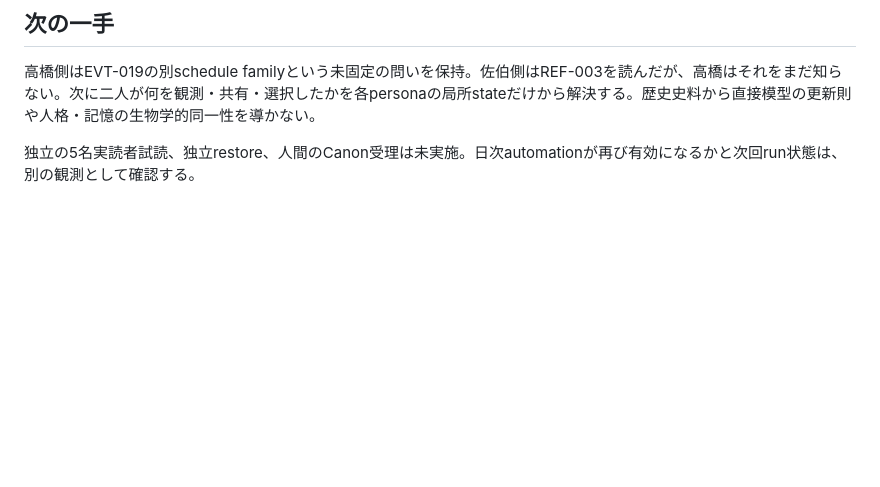
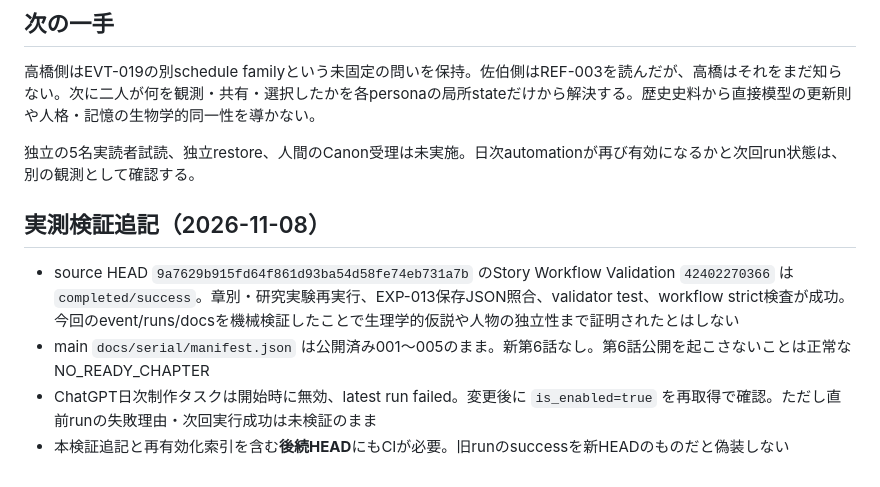
Before and after one commit to Unjuno/tensei-neural-network, a Markdown page: notes/runs/2026-11-08-primary-neurophysiology.md, the part around the change. GitHub-like rendering; blank space fills up the shorter version.

Commit message:
EVT-020と神経生理史料調査のCI実測と自律実行状態を記録

```diff
--- a/notes/runs/2026-11-08-primary-neurophysiology.md
+++ b/notes/runs/2026-11-08-primary-neurophysiology.md
@@ -51,3 +51,10 @@
 高橋側はEVT-019の別schedule familyという未固定の問いを保持。佐伯側はREF-003を読んだが、高橋はそれをまだ知らない。次に二人が何を観測・共有・選択したかを各personaの局所stateだけから解決する。歴史史料から直接模型の更新則や人格・記憶の生物学的同一性を導かない。
 
 独立の5名実読者試読、独立restore、人間のCanon受理は未実施。日次automationが再び有効になるかと次回run状態は、別の観測として確認する。
+
+## 実測検証追記（2026-11-08）
+
+- source HEAD `9a7629b915fd64f861d93ba54d58fe74eb731a7b` のStory Workflow Validation `42402270366` は `completed/success`。章別・研究実験再実行、EXP-013保存JSON照合、validator test、workflow strict検査が成功。今回のevent/runs/docsを機械検証したことで生理学的仮説や人物の独立性まで証明されたとはしない
+- main `docs/serial/manifest.json` は公開済み001〜005のまま。新第6話なし。第6話公開を起こさないことは正常なNO_READY_CHAPTER
+- ChatGPT日次制作タスクは開始時に無効、latest run failed。変更後に `is_enabled=true` を再取得で確認。ただし直前runの失敗理由・次回実行成功は未検証のまま
+- 本検証追記と再有効化索引を含む**後続HEAD**にもCIが必要。旧runのsuccessを新HEADのものだと偽装しない
```
